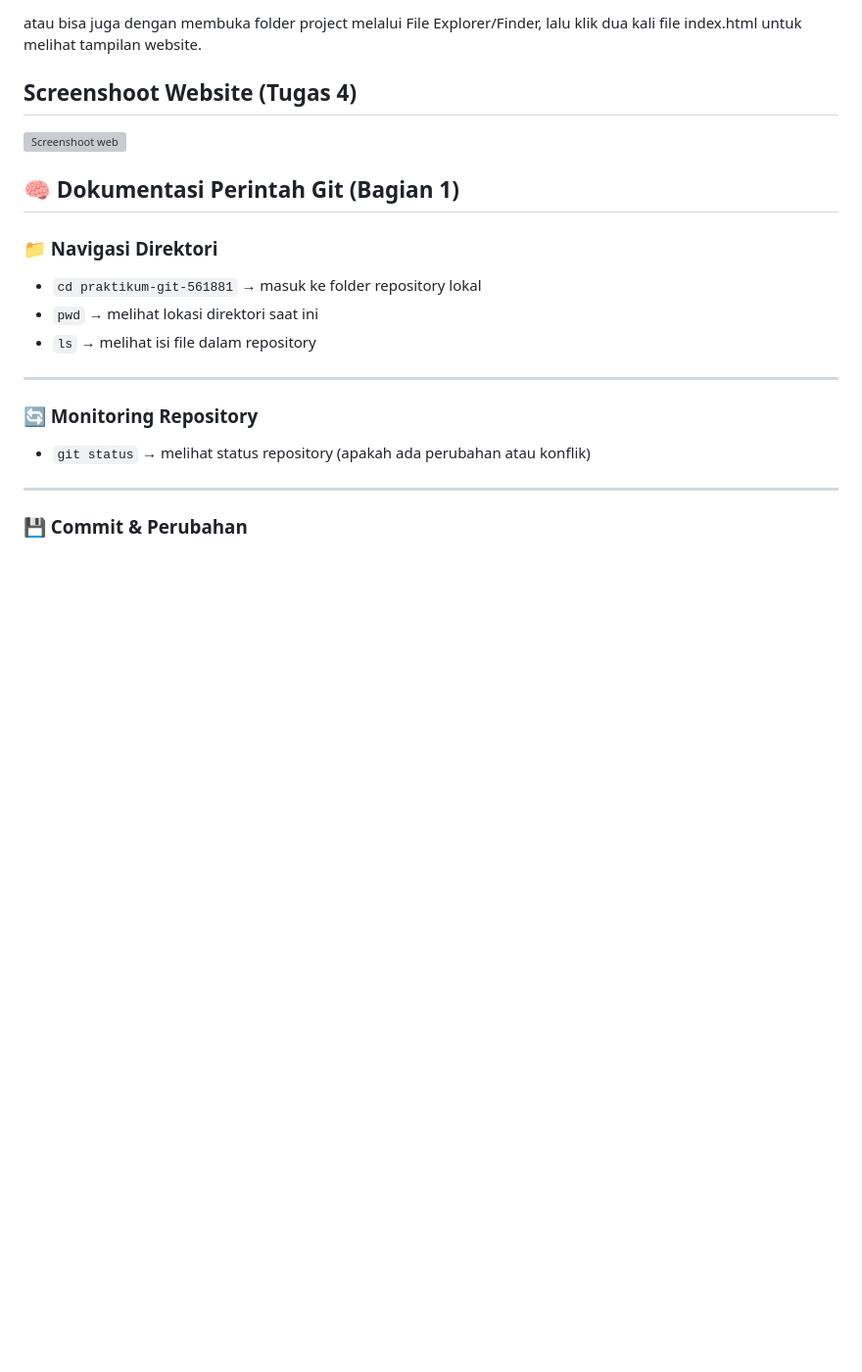
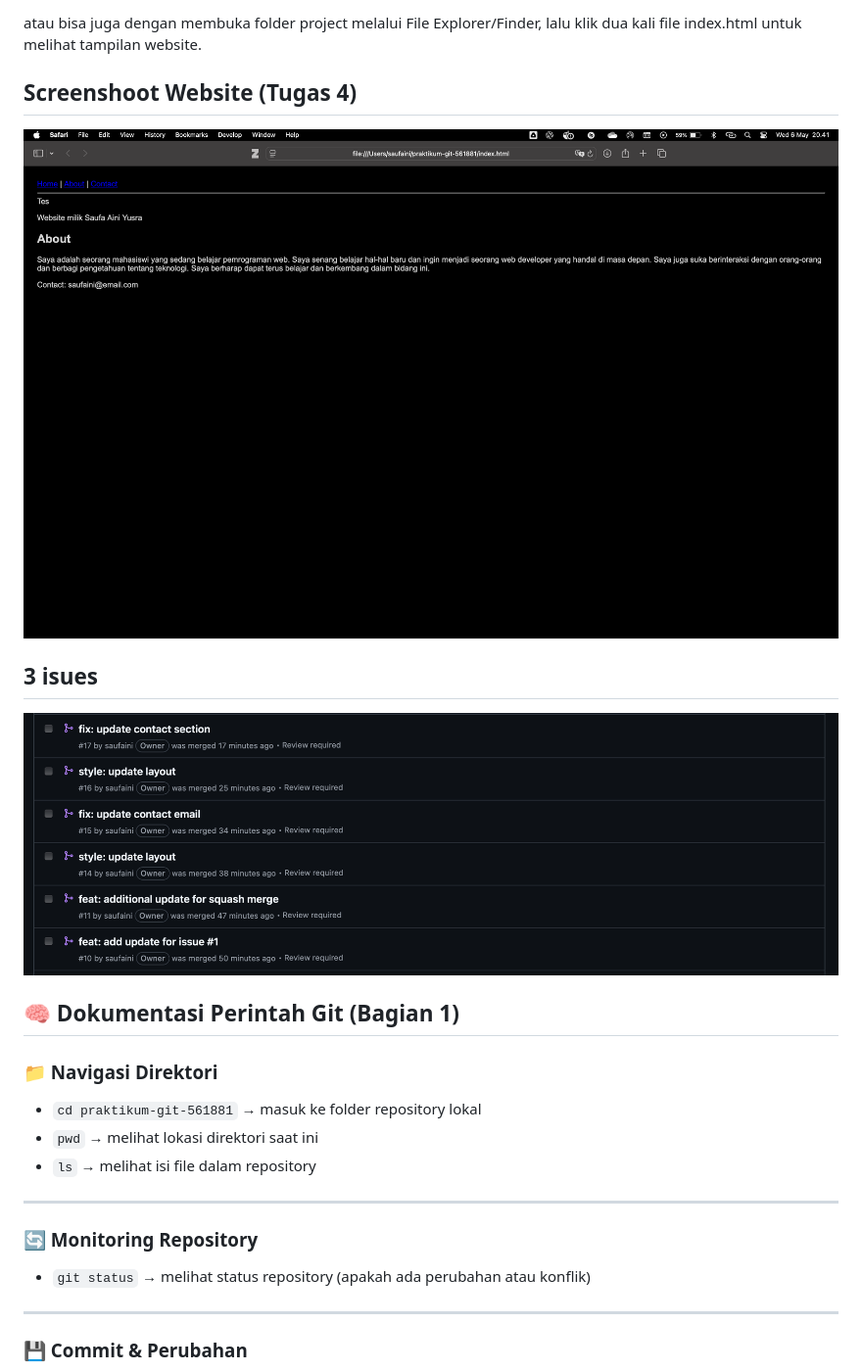
Before and after one commit to saufaini/praktikum-git-561881, a Markdown page: README.md, the part around one of its changes. Shown at 98% size. GitHub-like rendering; pictures changed too: issues_123.png (added); blank space fills up the shorter version; grey boxes are pictures that could not be loaded.

```diff
--- a/README.md
+++ b/README.md
@@ -40,8 +40,10 @@ open index.html
 atau bisa juga dengan membuka folder project melalui File Explorer/Finder, lalu klik dua kali file index.html untuk melihat tampilan website.
 
 ## Screenshoot Website (Tugas 4)
-![Screenshoot web]((web-html).png)
+![Screenshoot web](web-html.png)
 
+## 3 isues
+![Issues](issues_123.png)
 
 
 ## 🧠 Dokumentasi Perintah Git (Bagian 1)
```
Also changed, not shown: other parts of README.md (+3 -0 lines), publish.png (added).
